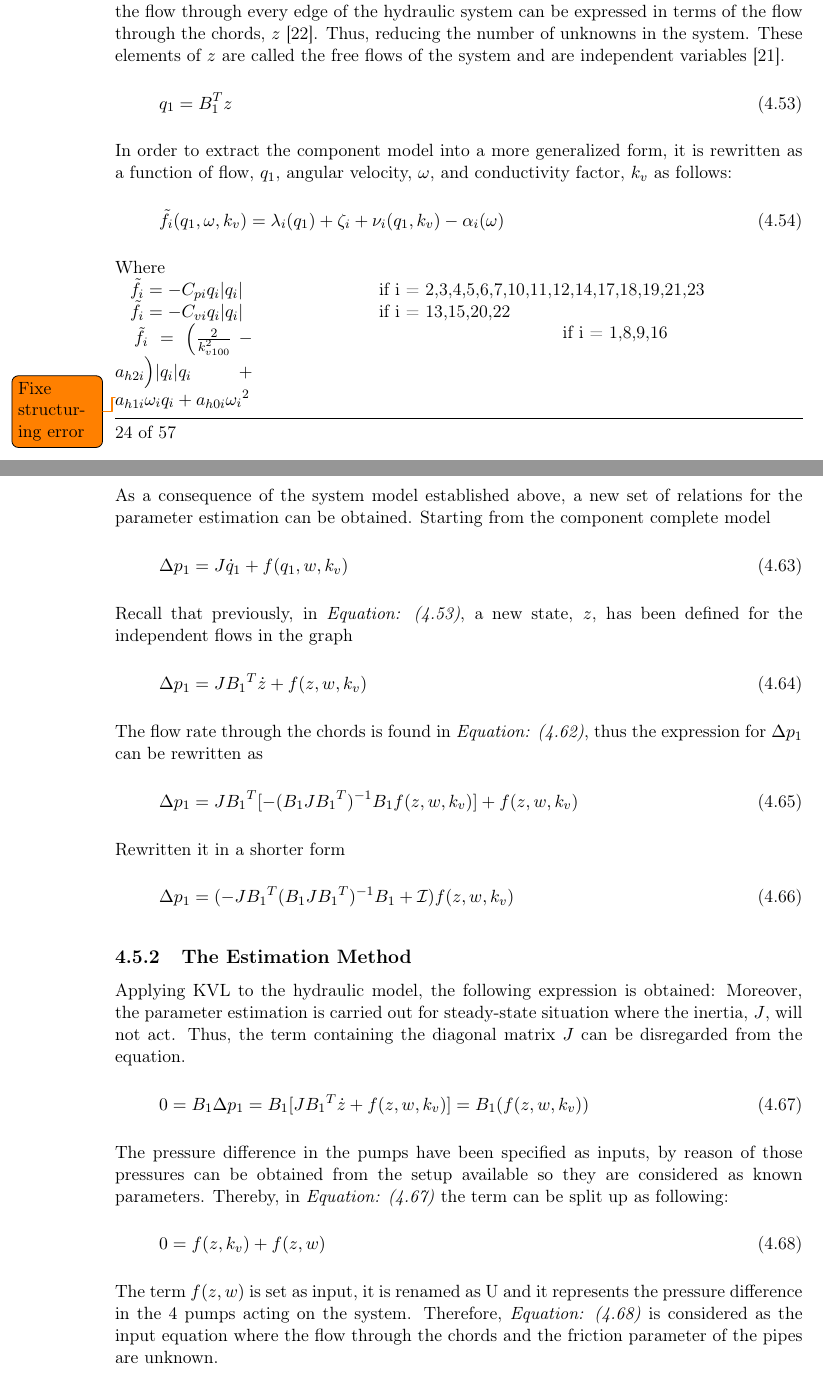
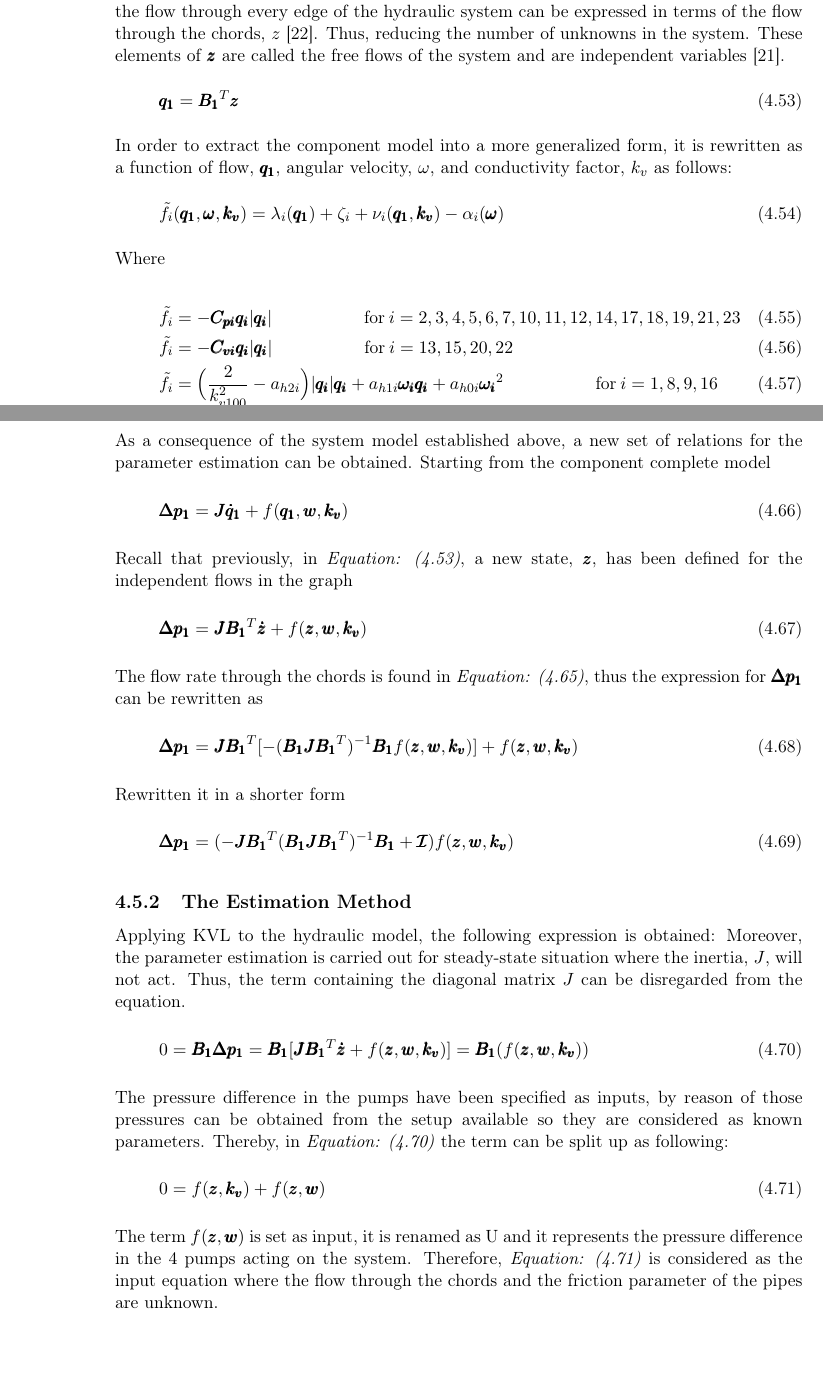
Before and after one commit to SBKrogh/WaterTank, a LaTeX thesis (Gr830.tex, which reads report/analysis/network_model.tex): two parts of pages 32 and 34 of 65, joined at a grey line, cut so that both start at the same text. Compiled offline with pdfLaTeX.

Commit message:
notation fix

```diff
--- a/report/analysis/network_model.tex
+++ b/report/analysis/network_model.tex
@@ -96,41 +96,33 @@ into a node must be equal the the sum of all the nodes out of the node.
 
 By choosing an independent set of flows, corresponding to the chords of a spanning tree, the
 flow through every edge of the hydraulic system can be expressed in terms of the flow through the chords, $z$ \cite{GraphModel}.
-Thus, reducing the number of unknowns in the system. These elements of $z$ are called the free
+Thus, reducing the number of unknowns in the system. These elements of $\pmb{z}$ are called the free
 flows of the system and are independent variables \cite{GraphTheoryCarsten}.
 
 \begin{equation}
-  q_1 = B_1 ^{T}  z
+  \pmb{q_1} = \pmb{B_1} ^{T}  \pmb{z}
   \label{ChordRelation}
 \end{equation}
 
-In order to extract the component model into a more generalized form, it is rewritten as a function of flow, $q_1$, angular velocity, $\omega$, and conductivity factor, $k_v$ as follows:
+In order to extract the component model into a more generalized form, it is rewritten as a function of flow, $\pmb{q_1}$, angular velocity, $\omega$, and conductivity factor, $k_v$ as follows:
 
 \begin{equation}
-  \tilde{f}_i(q_1, \omega, k_v) = \lambda_i(q_1) + \zeta_i + \nu_i(q_1, k_v) - \alpha_i(\omega)
+  \tilde{f}_i(\pmb{q_1}, \pmb{\omega}, \pmb{k_v}) = \lambda_i(\pmb{q_1}) + \zeta_i + \nu_i(\pmb{q_1}, \pmb{k_v}) - \alpha_i(\pmb{\omega})
   \label{ComponentFunction}
 \end{equation}
 
-\begin{minipage}[t]{0.20\textwidth}
 Where\\
-\hspace*{2mm} $\tilde{f}_i = -C_{pi} q_i |q_i|$  \\
-\hspace*{2mm} $\tilde{f}_i = -C_{vi} q_i |q_i|$  \\
-\hspace*{2mm} $\tilde{f}_i = \Big(\frac{2}{k_{v100}^2} - a_{h2i}\Big)|q_i| q_i  + a_{h1i} \omega_{i} q_i + a_{h0i}{\omega_i}^2$
-\end{minipage}
-\begin{minipage}[t]{0.68\textwidth}
-\vspace*{2mm}
-\hspace*{25mm} if i = 2,3,4,5,6,7,10,11,12,14,17,18,19,21,23\\
-\hspace*{25mm} if i = 13,15,20,22						   \\
-\hspace*{65mm} if i = 1,8,9,16
-\end{minipage}
-
-\todo{Fixe structuring error}
+\begin{align}
+\tilde{f}_i &= -\pmb{C_{pi} q_i} |\pmb{q_i}|  \hskip 2cm  \text{for}\: i = 2,3,4,5,6,7,10,11,12,14,17,18,19,21,23 \\
+\tilde{f}_i &= -\pmb{C_{vi} q_i} |\pmb{q_i}|  \hskip 2cm  \text{for}\:i = 13,15,20,22\\
+\tilde{f}_i &= \Big(\frac{2}{k_{v100}^2} - a_{h2i}\Big)|\pmb{q_i}| \pmb{q_i}  + a_{h1i} \pmb{\omega_{i}} \pmb{q_i} + a_{h0i}\pmb{{\omega_i}}^2 \hskip 2cm  \text{for}\: i = 1,8,9,16
+\end{align}
 
 The following hydraulic network model shows an overall model along with the above considerations.
 Now recall that the inertia matrix, J, was defined in \secref{CompletePipe}.
 
 \begin{equation}
-  \Delta p_1 =  J \dot{q}_1 + f(q_1, w, k_v)
+  \pmb{\Delta p_1} =  \pmb{J} \pmb{\dot{q}_1} + f(\pmb{q_1}, \pmb{w}, \pmb{k_v})
   \label{NoTowerModel}
 \end{equation}
 
@@ -225,28 +217,28 @@ As a consequence of the system model established above, a new set of relations f
 obtained. Starting from the component complete model
 
 \begin{equation}
-  \Delta p_1 =  J \dot{q}_1 + f(q_1, w, k_v)
+  \pmb{\Delta p_1} =  \pmb{J} \pmb{\dot{q}_1} + f(\pmb{q_1}, \pmb{w}, \pmb{k_v})
   \label{RecallModel}
 \end{equation}
 
-Recall that previously, in \eqref{ChordRelation}, a new state, $z$, has been defined for the independent flows in
+Recall that previously, in \eqref{ChordRelation}, a new state, $\pmb{z}$, has been defined for the independent flows in
 the graph
 
 \begin{equation}
-  \Delta p_1 =  J {B_1}^T \dot{z} + f(z, w, k_v)
+  \pmb{\Delta p_1} =  \pmb{J {B_1}}^T \pmb{\dot{z}} + f(\pmb{z}, \pmb{w}, \pmb{k_v})
  \end{equation}
 
-The flow rate through the chords is found in \eqref{ParatModelFinal}, thus the expression for $ \Delta p_1 $ can be rewritten as
+The flow rate through the chords is found in \eqref{ParatModelFinal}, thus the expression for $ \pmb{\Delta p_1} $ can be rewritten as
 
 \begin{equation}
-  \Delta p_1 =  J {B_1}^T [- (B_1 J {B_1}^T)^{-1}B_1 f(z, w, k_v)] + f(z, w, k_v)
+ \pmb{ \Delta p_1} = \pmb{ J {B_1}}^T [- (\pmb{B_1 J {B_1}}^T)^{-1}\pmb{B_1} f(\pmb{z},\pmb{ w}, \pmb{k_v})] + f(\pmb{z},\pmb{ w}, \pmb{k_v})
   \label{PressureLarge}
  \end{equation}
 
  Rewritten it in a shorter form
 
  \begin{equation}
-  \Delta p_1 =  (-J {B_1}^T (B_1 J {B_1}^T)^{-1}B_1 + \mathcal{I}) f(z, w, k_v)
+  \pmb{\Delta p_1} =  (-\pmb{J {B_1}}^T (\pmb{B_1 J {B_1}}^T)^{-1}\pmb{B_1} + \pmb{\mathcal{I}}) f(\pmb{z}, \pmb{w}, \pmb{k_v})
   \label{PressureShort}
  \end{equation}
 
@@ -257,7 +249,7 @@ Applying KVL to the hydraulic model, the following expression is obtained: Moreo
 situation where the inertia, $J$, will not act. Thus, the term containing the diagonal matrix $J$ can be disregarded from the equation.
 
 \begin{equation}
-  0 = B_1 \Delta p_1 = B_1 [ J {B_1}^T \dot{z} + f(z, w, k_v)]  =  B_1 (f(z, w, k_v))
+  0 = \pmb{B_1 \Delta p_1 }= \pmb{B_1} [ \pmb{J {B_1}}^T \pmb{\dot{z}} + f(\pmb{z},\pmb{ w}, \pmb{k_v})]  = \pmb{ B_1} (f(\pmb{z}, \pmb{w},\pmb{ k_v}))
   \label{esteq}
  \end{equation}
 
@@ -265,11 +257,11 @@ The pressure difference in the pumps have been specified as inputs, by reason of
 as known parameters. Thereby, in \eqref{esteq} the term can be split up as following:
 
 \begin{equation}
- 0 = f(z,k_v)+ f(z,w)
+ 0 = f(\pmb{z},\pmb{k_v})+ f(\pmb{z},\pmb{w})
  \label{ModelNoInertia}
 \end{equation}
 
-The term $f(z,w)$ is set as input, it is renamed as U and it represents the pressure difference in the $4$ pumps acting on the system. Therefore,
+The term $f(\pmb{z},\pmb{w})$ is set as input, it is renamed as U and it represents the pressure difference in the $4$ pumps acting on the system. Therefore,
 \eqref{ModelNoInertia} is considered as the input equation where the flow through the chords and the friction parameter of the pipes are unknown.
 
 An output equation is defined, which represents the pressure difference known from the system setup. In this way, the output equation can be compared
```
Also changed, not shown: report/analysis/network_model.tex (52 more changed lines).
